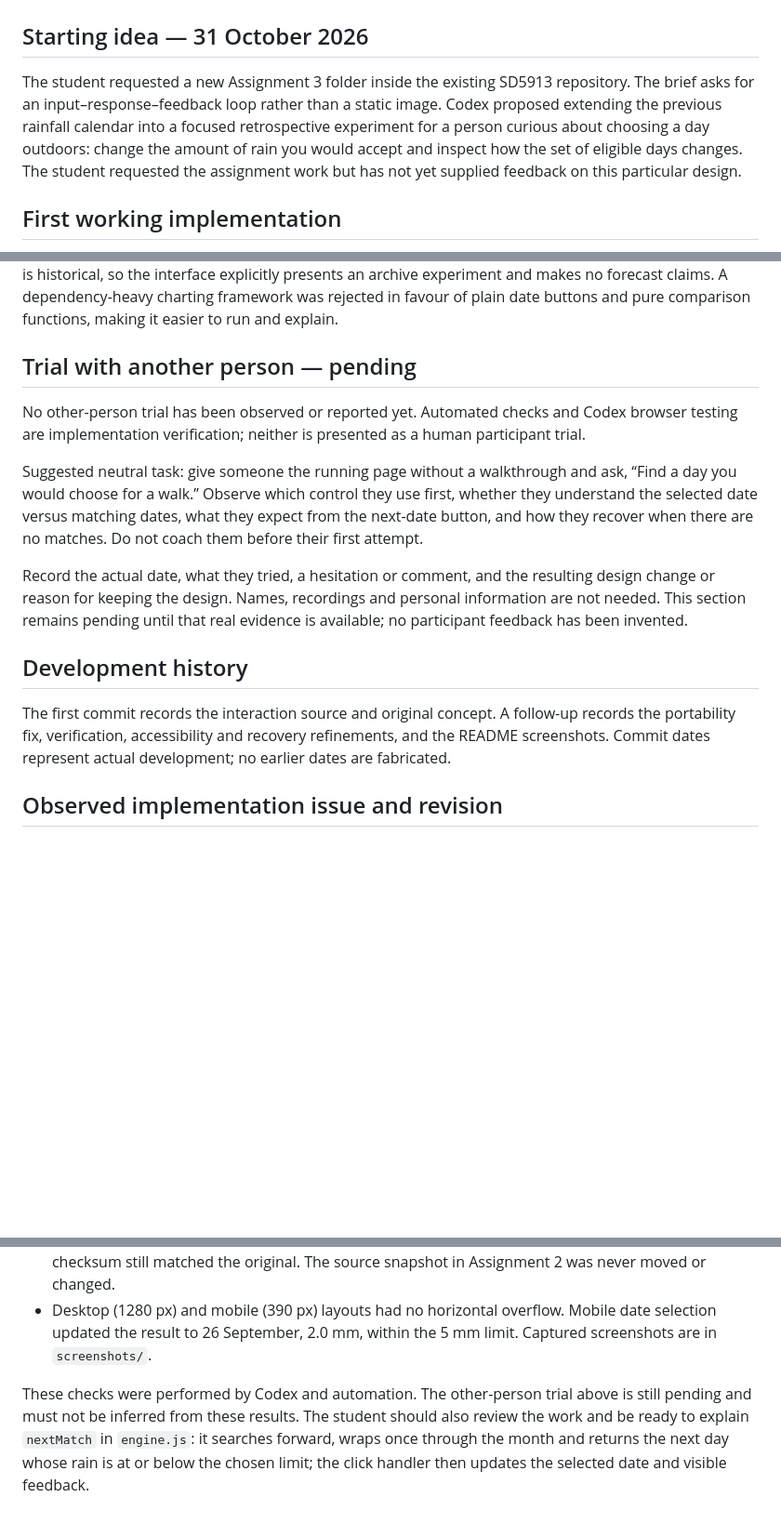
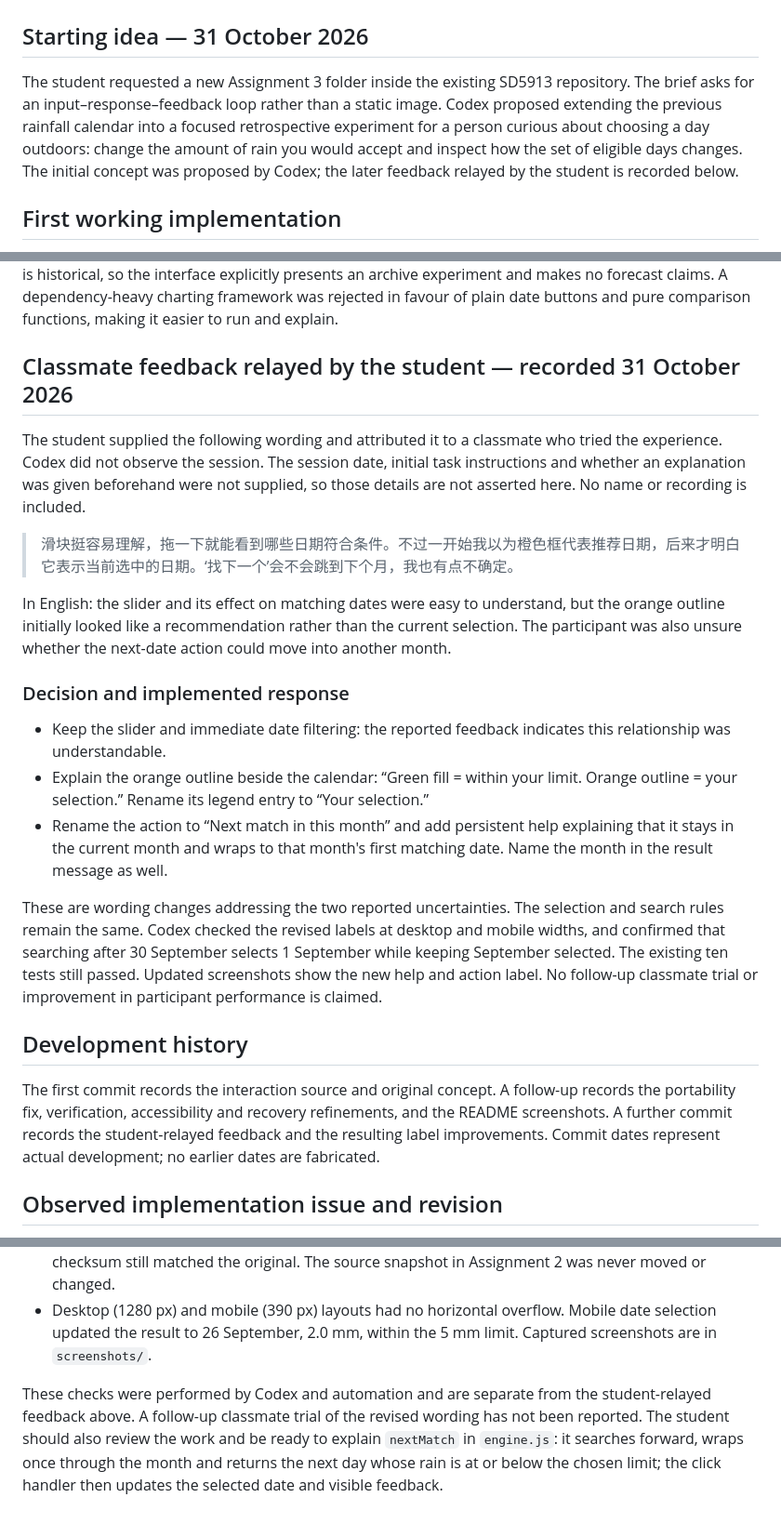
Before and after one commit to gavinoelio/Poly-U-SD5913, a Markdown page: rain-window/PROCESS.md, 3 parts joined by grey strips. Shown at 93% size. GitHub-like rendering; blank space fills up the shorter version.

```diff
--- a/rain-window/PROCESS.md
+++ b/rain-window/PROCESS.md
@@ -2,7 +2,7 @@
 
 ## Starting idea — 31 October 2026
 
-The student requested a new Assignment 3 folder inside the existing SD5913 repository. The brief asks for an input–response–feedback loop rather than a static image. Codex proposed extending the previous rainfall calendar into a focused retrospective experiment for a person curious about choosing a day outdoors: change the amount of rain you would accept and inspect how the set of eligible days changes. The student requested the assignment work but has not yet supplied feedback on this particular design.
+The student requested a new Assignment 3 folder inside the existing SD5913 repository. The brief asks for an input–response–feedback loop rather than a static image. Codex proposed extending the previous rainfall calendar into a focused retrospective experiment for a person curious about choosing a day outdoors: change the amount of rain you would accept and inspect how the set of eligible days changes. The initial concept was proposed by Codex; the later feedback relayed by the student is recorded below.
 
 ## First working implementation
 
@@ -14,17 +14,25 @@ This is a new interaction built on Assignment 2's data, not an unchanged static
 
 Codex proposed the concept and wrote the implementation, documentation and tests, and assisted with verification. A suggestion retained was a single daily-rain slider, because its consequence can be seen in the set of matching dates. A suggestion changed was to frame this as a current rain-day planner: the data is historical, so the interface explicitly presents an archive experiment and makes no forecast claims. A dependency-heavy charting framework was rejected in favour of plain date buttons and pure comparison functions, making it easier to run and explain.
 
-## Trial with another person — pending
+## Classmate feedback relayed by the student — recorded 31 October 2026
 
-No other-person trial has been observed or reported yet. Automated checks and Codex browser testing are implementation verification; neither is presented as a human participant trial.
+The student supplied the following wording and attributed it to a classmate who tried the experience. Codex did not observe the session. The session date, initial task instructions and whether an explanation was given beforehand were not supplied, so those details are not asserted here. No name or recording is included.
 
-Suggested neutral task: give someone the running page without a walkthrough and ask, “Find a day you would choose for a walk.” Observe which control they use first, whether they understand the selected date versus matching dates, what they expect from the next-date button, and how they recover when there are no matches. Do not coach them before their first attempt.
+> 滑块挺容易理解，拖一下就能看到哪些日期符合条件。不过一开始我以为橙色框代表推荐日期，后来才明白它表示当前选中的日期。‘找下一个’会不会跳到下个月，我也有点不确定。
 
-Record the actual date, what they tried, a hesitation or comment, and the resulting design change or reason for keeping the design. Names, recordings and personal information are not needed. This section remains pending until that real evidence is available; no participant feedback has been invented.
+In English: the slider and its effect on matching dates were easy to understand, but the orange outline initially looked like a recommendation rather than the current selection. The participant was also unsure whether the next-date action could move into another month.
+
+### Decision and implemented response
+
+- Keep the slider and immediate date filtering: the reported feedback indicates this relationship was understandable.
+- Explain the orange outline beside the calendar: “Green fill = within your limit. Orange outline = your selection.” Rename its legend entry to “Your selection.”
+- Rename the action to “Next match in this month” and add persistent help explaining that it stays in the current month and wraps to that month's first matching date. Name the month in the result message as well.
+
+These are wording changes addressing the two reported uncertainties. The selection and search rules remain the same. Codex checked the revised labels at desktop and mobile widths, and confirmed that searching after 30 September selects 1 September while keeping September selected. The existing ten tests still passed. Updated screenshots show the new help and action label. No follow-up classmate trial or improvement in participant performance is claimed.
 
 ## Development history
 
-The first commit records the interaction source and original concept. A follow-up records the portability fix, verification, accessibility and recovery refinements, and the README screenshots. Commit dates represent actual development; no earlier dates are fabricated.
+The first commit records the interaction source and original concept. A follow-up records the portability fix, verification, accessibility and recovery refinements, and the README screenshots. A further commit records the student-relayed feedback and the resulting label improvements. Commit dates represent actual development; no earlier dates are fabricated.
 
 ## Observed implementation issue and revision
 
@@ -39,4 +47,4 @@ The calendar also gained arrow/Home/End navigation and a single Tab stop on the
 - The new project's JSON copy was temporarily moved, producing a clear HTTP 404 message with unavailable controls hidden. After restoring the file, Try again recovered the calendar. The data checksum still matched the original. The source snapshot in Assignment 2 was never moved or changed.
 - Desktop (1280 px) and mobile (390 px) layouts had no horizontal overflow. Mobile date selection updated the result to 26 September, 2.0 mm, within the 5 mm limit. Captured screenshots are in `screenshots/`.
 
-These checks were performed by Codex and automation. The other-person trial above is still pending and must not be inferred from these results. The student should also review the work and be ready to explain `nextMatch` in `engine.js`: it searches forward, wraps once through the month and returns the next day whose rain is at or below the chosen limit; the click handler then updates the selected date and visible feedback.
+These checks were performed by Codex and automation and are separate from the student-relayed feedback above. A follow-up classmate trial of the revised wording has not been reported. The student should also review the work and be ready to explain `nextMatch` in `engine.js`: it searches forward, wraps once through the month and returns the next day whose rain is at or below the chosen limit; the click handler then updates the selected date and visible feedback.
```
Also changed, not shown: rain-window/README.md (+3 -3 lines), rain-window/screenshots/desktop.jpg, rain-window/screenshots/mobile.jpg, 2 other files.
